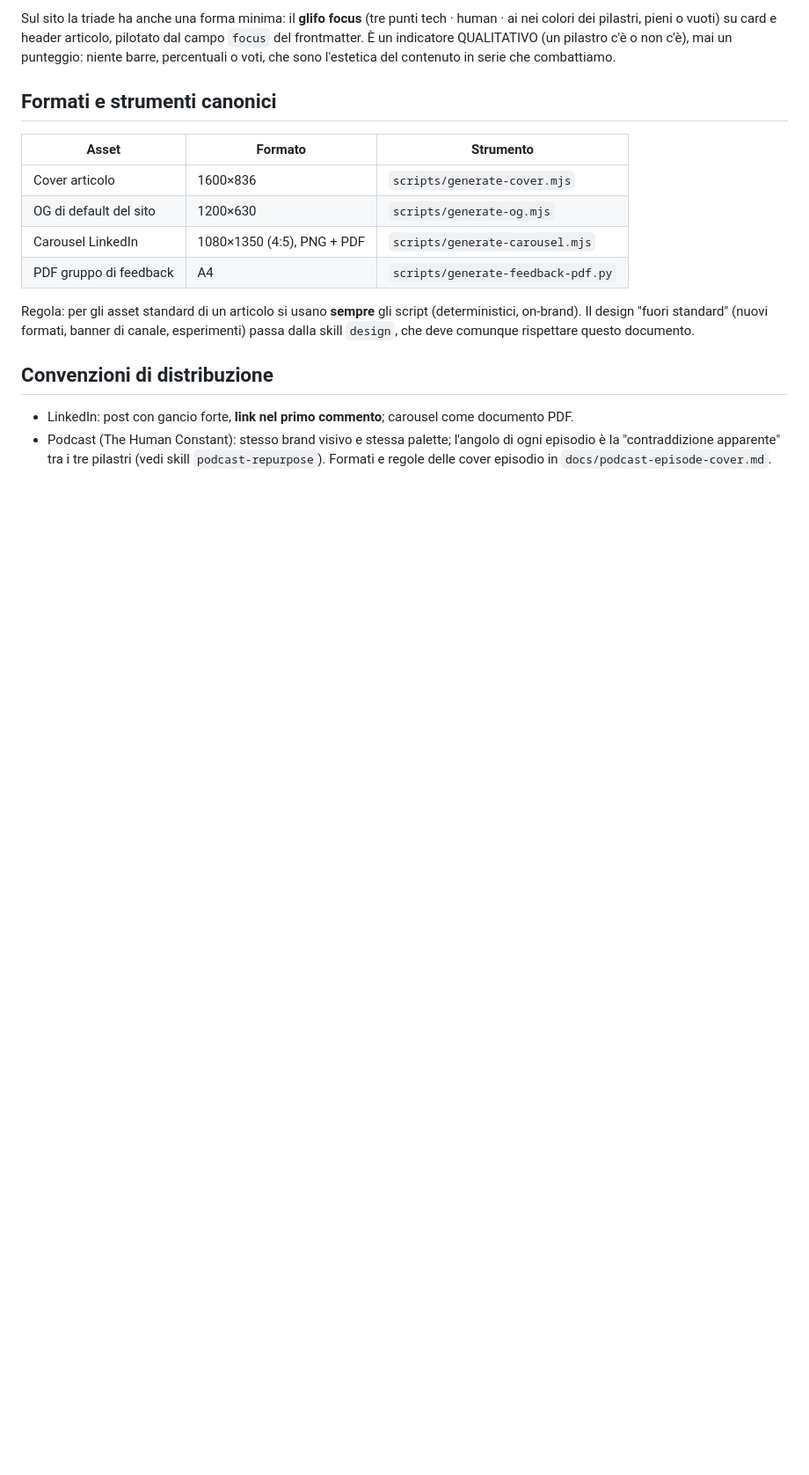
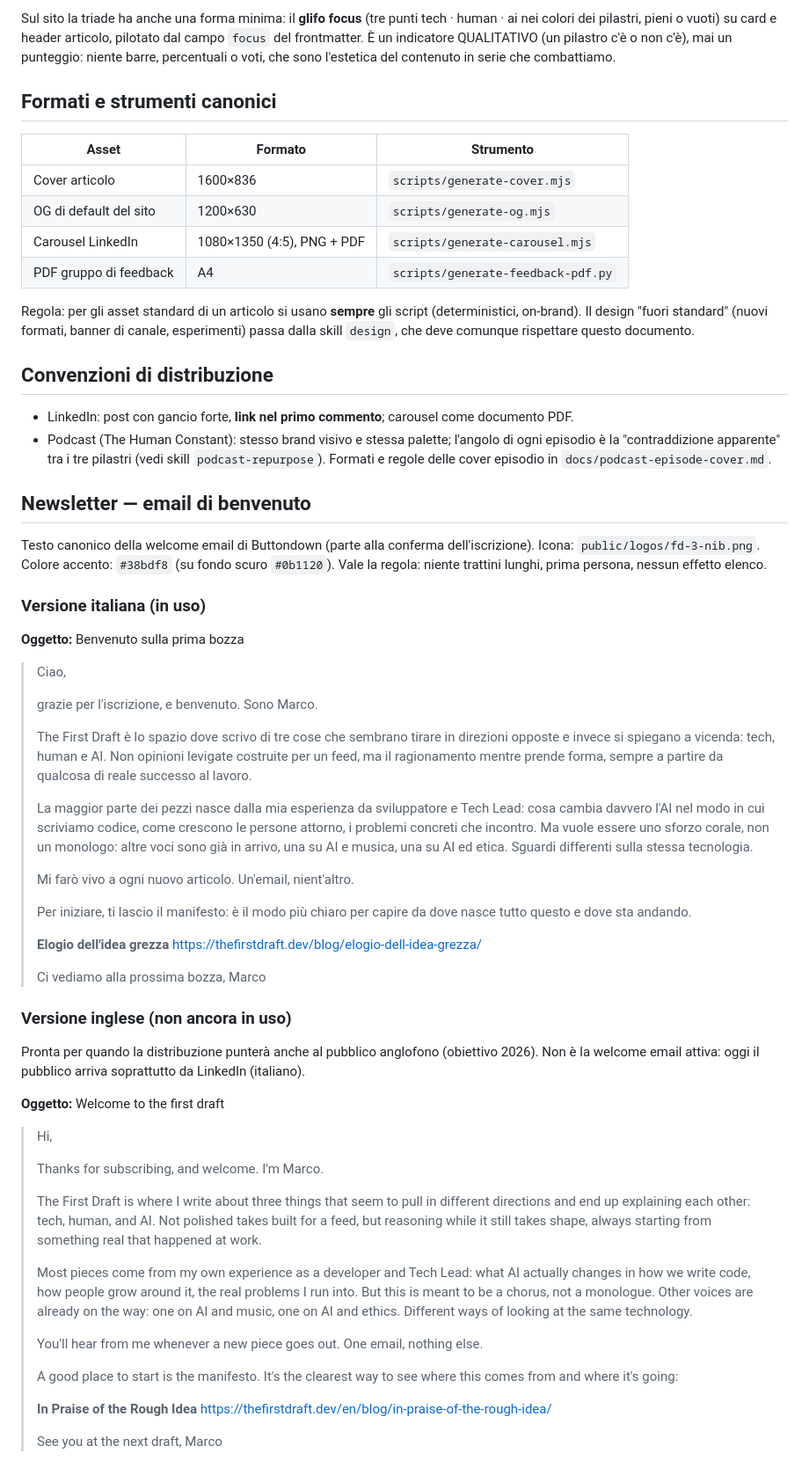
Before and after one commit to Monkey-D-Code91/dev-hero-blog, a Markdown page: docs/brand.md, the part around the change. Shown at 88% size. Drawn GitHub-style; blank space fills up the shorter version.

Commit message:
docs(brand): testo canonico della welcome email newsletter (IT in uso, EN pronta)
- versione italiana come testo ufficiale della welcome email Buttondown
- versione inglese archiviata, annotata come non ancora in uso (obiettivo 2026)
- rimando a icona e colore accento

Co-Authored-By: Claude Fable 5 <noreply@anthropic.com>

```diff
--- a/docs/brand.md
+++ b/docs/brand.md
@@ -100,3 +100,56 @@ skill `design`, che deve comunque rispettare questo documento.
 - Podcast (The Human Constant): stesso brand visivo e stessa palette; l'angolo di ogni episodio è
   la "contraddizione apparente" tra i tre pilastri (vedi skill `podcast-repurpose`). Formati e
   regole delle cover episodio in `docs/podcast-episode-cover.md`.
+
+## Newsletter — email di benvenuto
+
+Testo canonico della welcome email di Buttondown (parte alla conferma dell'iscrizione).
+Icona: `public/logos/fd-3-nib.png`. Colore accento: `#38bdf8` (su fondo scuro `#0b1120`).
+Vale la regola: niente trattini lunghi, prima persona, nessun effetto elenco.
+
+### Versione italiana (in uso)
+
+**Oggetto:** Benvenuto sulla prima bozza
+
+> Ciao,
+>
+> grazie per l'iscrizione, e benvenuto. Sono Marco.
+>
+> The First Draft è lo spazio dove scrivo di tre cose che sembrano tirare in direzioni opposte e invece si spiegano a vicenda: tech, human e AI. Non opinioni levigate costruite per un feed, ma il ragionamento mentre prende forma, sempre a partire da qualcosa di reale successo al lavoro.
+>
+> La maggior parte dei pezzi nasce dalla mia esperienza da sviluppatore e Tech Lead: cosa cambia davvero l'AI nel modo in cui scriviamo codice, come crescono le persone attorno, i problemi concreti che incontro. Ma vuole essere uno sforzo corale, non un monologo: altre voci sono già in arrivo, una su AI e musica, una su AI ed etica. Sguardi differenti sulla stessa tecnologia.
+>
+> Mi farò vivo a ogni nuovo articolo. Un'email, nient'altro.
+>
+> Per iniziare, ti lascio il manifesto: è il modo più chiaro per capire da dove nasce tutto questo e dove sta andando.
+>
+> **Elogio dell'idea grezza**
+> https://thefirstdraft.dev/blog/elogio-dell-idea-grezza/
+>
+> Ci vediamo alla prossima bozza,
+> Marco
+
+### Versione inglese (non ancora in uso)
+
+Pronta per quando la distribuzione punterà anche al pubblico anglofono (obiettivo 2026). Non
+è la welcome email attiva: oggi il pubblico arriva soprattutto da LinkedIn (italiano).
+
+**Oggetto:** Welcome to the first draft
+
+> Hi,
+>
+> Thanks for subscribing, and welcome. I'm Marco.
+>
+> The First Draft is where I write about three things that seem to pull in different directions and end up explaining each other: tech, human, and AI. Not polished takes built for a feed, but reasoning while it still takes shape, always starting from something real that happened at work.
+>
+> Most pieces come from my own experience as a developer and Tech Lead: what AI actually changes in how we write code, how people grow around it, the real problems I run into. But this is meant to be a chorus, not a monologue. Other voices are already on the way: one on AI and music, one on AI and ethics. Different ways of looking at the same technology.
+>
+> You'll hear from me whenever a new piece goes out. One email, nothing else.
+>
+> A good place to start is the manifesto. It's the clearest way to see where this comes from and where it's going:
+>
+> **In Praise of the Rough Idea**
+> https://thefirstdraft.dev/en/blog/in-praise-of-the-rough-idea/
+>
+> See you at the next draft,
+> Marco
```
